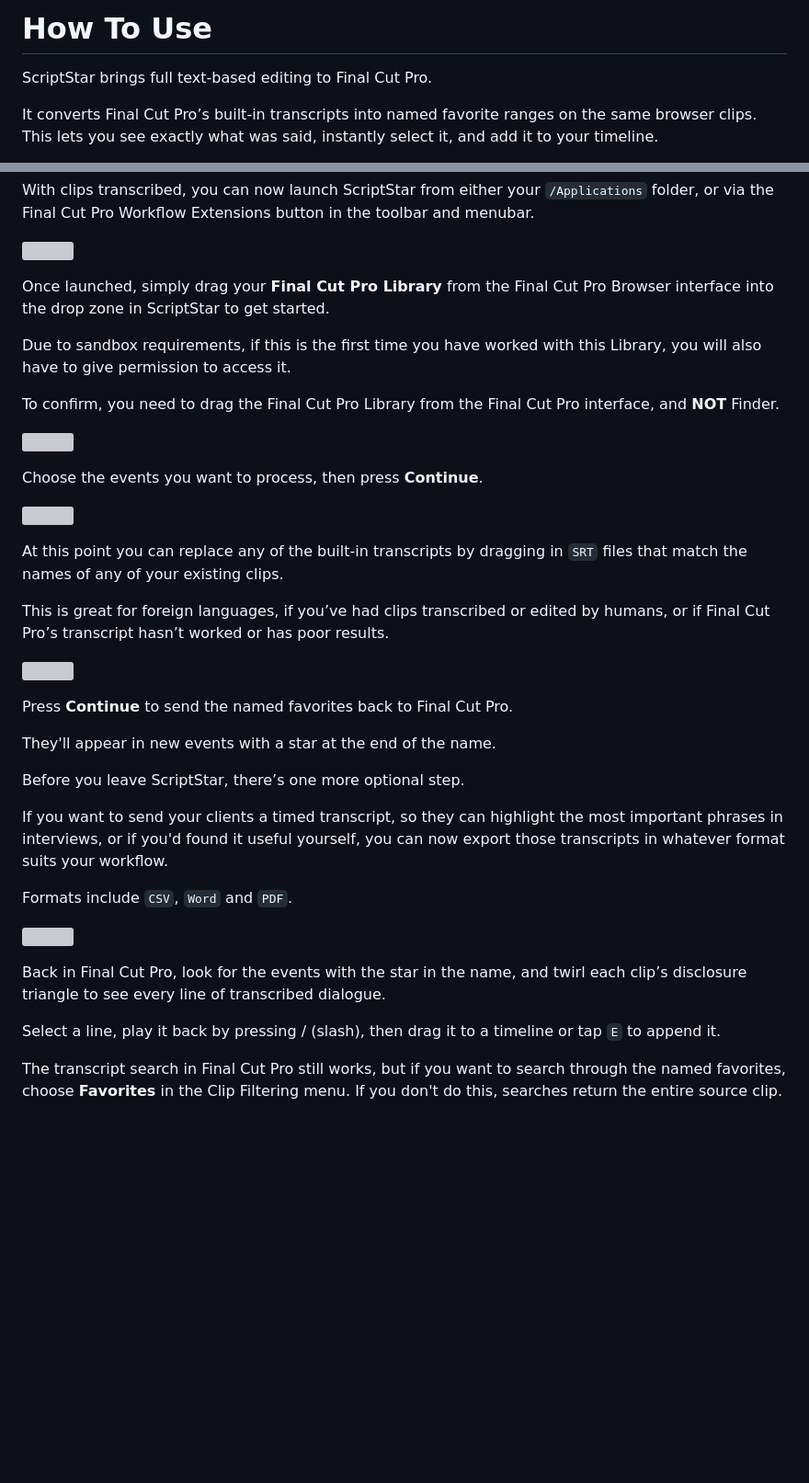
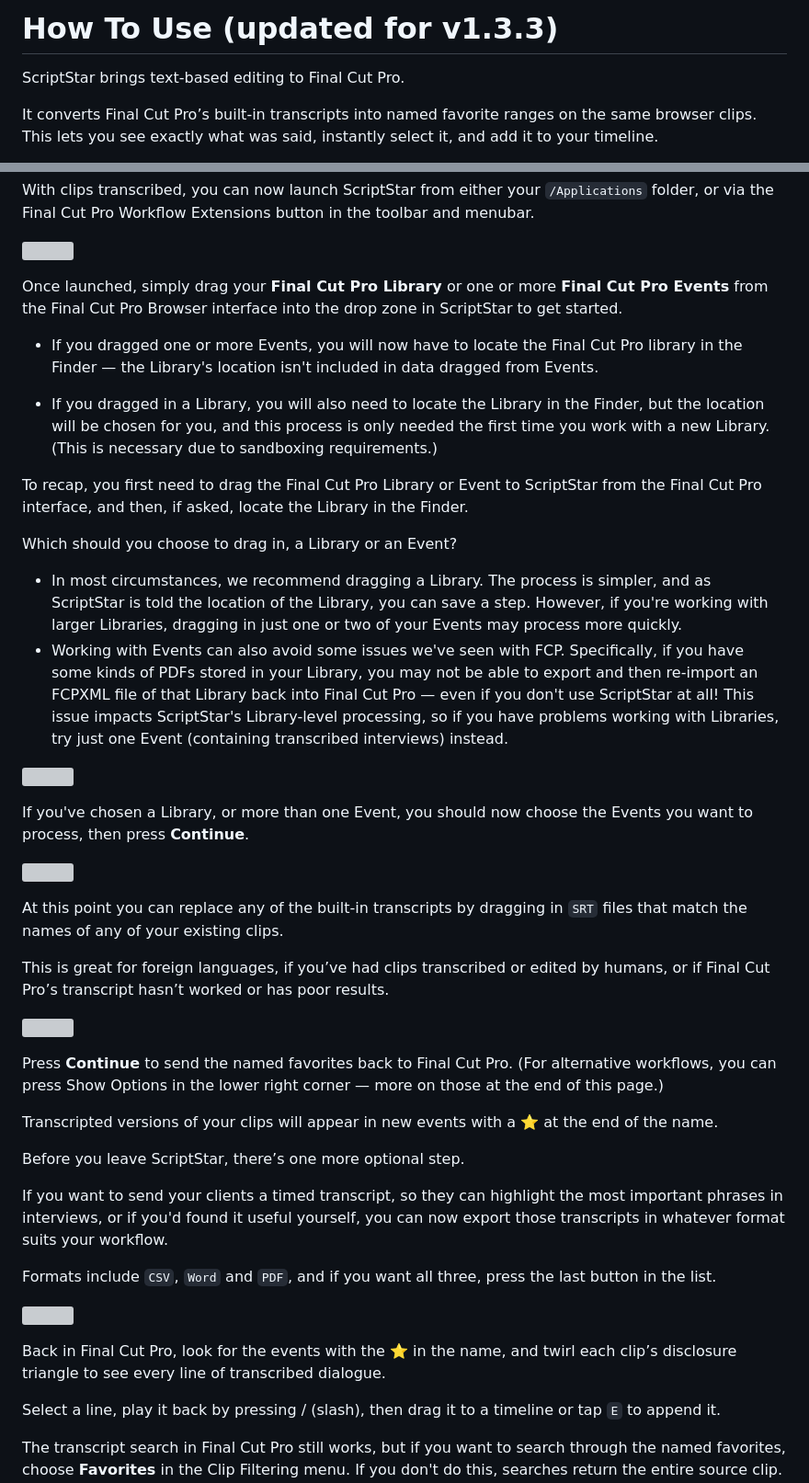
Before and after one commit to latenitefilms/ScriptStar, a Markdown page: docs/how-to-use.md, 2 parts joined by grey strips. Shown at 92% size. Rendered like a GitHub page; blank space fills up the shorter version; grey boxes are pictures that could not be loaded.

Commit message:
Update how-to-use.md for v1.3.3
new event dragging, advice, a word or two on the bugs, revisions, etc.

```diff
--- a/docs/how-to-use.md
+++ b/docs/how-to-use.md
@@ -1,7 +1,6 @@
-# How To Use
+# How To Use (updated for v1.3.3)
 
-
-ScriptStar brings full text-based editing to Final Cut Pro.
+ScriptStar brings text-based editing to Final Cut Pro.
 
 It converts Final Cut Pro’s built-in transcripts into named favorite ranges on the same browser clips. This lets you see exactly what was said, instantly select it, and add it to your timeline.
 
@@ -31,15 +30,23 @@ With clips transcribed, you can now launch ScriptStar from either your `/Applica
 
 ![](/static/scriptstar-extension-smaller.png)
 
-Once launched, simply drag your **Final Cut Pro Library** from the Final Cut Pro Browser interface into the drop zone in ScriptStar to get started.
+Once launched, simply drag your **Final Cut Pro Library** or one or more **Final Cut Pro Events** from the Final Cut Pro Browser interface into the drop zone in ScriptStar to get started.
 
-Due to sandbox requirements, if this is the first time you have worked with this Library, you will also have to give permission to access it.
+- If you dragged one or more Events, you will now have to locate the Final Cut Pro library in the Finder — the Library's location isn't included in data dragged from Events.
 
-To confirm, you need to drag the Final Cut Pro Library from the Final Cut Pro interface, and **NOT** Finder.
+- If you dragged in a Library, you will also need to locate the Library in the Finder, but the location will be chosen for you, and this process is only needed the first time you work with a new Library. (This is necessary due to sandboxing requirements.)
+
+To recap, you first need to drag the Final Cut Pro Library or Event to ScriptStar from the Final Cut Pro interface, and then, if asked, locate the Library in the Finder.
+
+Which should you choose to drag in, a Library or an Event?
+
+- In most circumstances, we recommend dragging a Library. The process is simpler, and as ScriptStar is told the location of the Library, you can save a step. However, if you're working with larger Libraries, dragging in just one or two of your Events may process more quickly.
+- Working with Events can also avoid some issues we've seen with FCP. Specifically, if you have some kinds of PDFs stored in your Library, you may not be able to export and then re-import an FCPXML file of that Library back into Final Cut Pro — even if you don't use ScriptStar at all! This issue impacts ScriptStar's Library-level processing, so if you have problems working with Libraries, try just one Event (containing transcribed interviews) instead.
+
 
 ![](/static/scriptstar-01.png)
 
-Choose the events you want to process, then press **Continue**.
+If you've chosen a Library, or more than one Event, you should now choose the Events you want to process, then press **Continue**.
 
 ![](/static/scriptstar-02.png)
 
@@ -49,19 +56,19 @@ This is great for foreign languages, if you’ve had clips transcribed or edited
 
 ![](/static/scriptstar-04.png)
 
-Press **Continue** to send the named favorites back to Final Cut Pro.
+Press **Continue** to send the named favorites back to Final Cut Pro. (For alternative workflows, you can press Show Options in the lower right corner — more on those at the end of this page.)
 
-They'll appear in new events with a star at the end of the name.
+Transcripted versions of your clips will appear in new events with a ⭐️ at the end of the name.
 
 Before you leave ScriptStar, there’s one more optional step.
 
 If you want to send your clients a timed transcript, so they can highlight the most important phrases in interviews, or if you'd found it useful yourself, you can now export those transcripts in whatever format suits your workflow.
 
-Formats include `CSV`, `Word` and `PDF`.
+Formats include `CSV`, `Word` and `PDF`, and if you want all three, press the last button in the list.
 
 ![](/static/scriptstar-05-cropped.jpg)
 
-Back in Final Cut Pro, look for the events with the star in the name, and twirl each clip’s disclosure triangle to see every line of transcribed dialogue.
+Back in Final Cut Pro, look for the events with the ⭐️ in the name, and twirl each clip’s disclosure triangle to see every line of transcribed dialogue.
 
 Select a line, play it back by pressing / \(slash\), then drag it to a timeline or tap `E` to append it.
 
```
Also changed, not shown: other parts of docs/how-to-use.md (+32 -0 lines).
